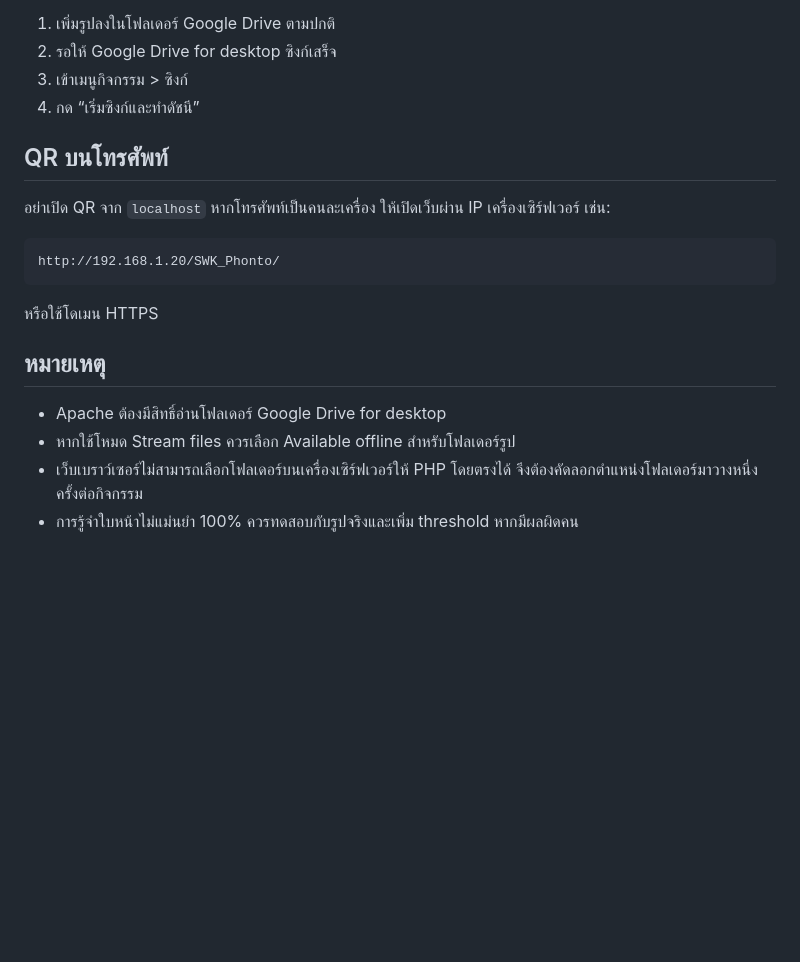
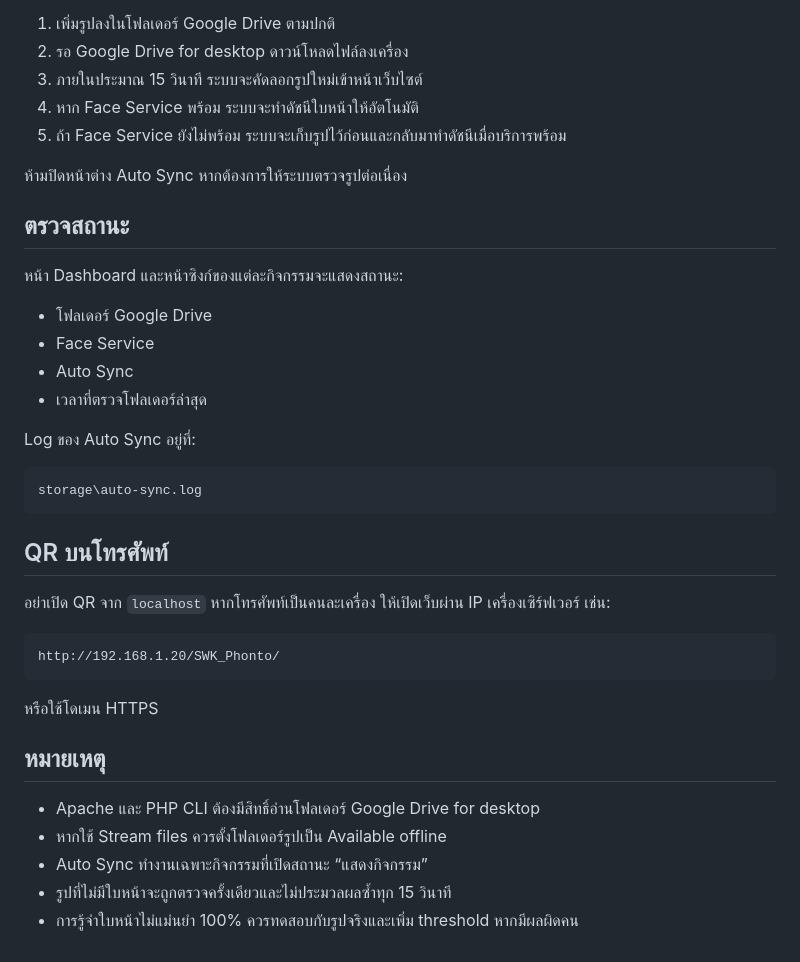
Before and after one commit to panudech1998/school-system, a Markdown page: README.md, the part around one of its changes. GitHub-like rendering; blank space fills up the shorter version.

````diff
--- a/README.md
+++ b/README.md
@@ -67,8 +80,26 @@ G:\My Drive\งานปัจฉิม 2569
 
 1. เพิ่มรูปลงในโฟลเดอร์ Google Drive ตามปกติ
-2. รอให้ Google Drive for desktop ซิงก์เสร็จ
-3. เข้าเมนูกิจกรรม > ซิงก์
-4. กด “เริ่มซิงก์และทำดัชนี”
+2. รอ Google Drive for desktop ดาวน์โหลดไฟล์ลงเครื่อง
+3. ภายในประมาณ 15 วินาที ระบบจะคัดลอกรูปใหม่เข้าหน้าเว็บไซต์
+4. หาก Face Service พร้อม ระบบจะทำดัชนีใบหน้าให้อัตโนมัติ
+5. ถ้า Face Service ยังไม่พร้อม ระบบจะเก็บรูปไว้ก่อนและกลับมาทำดัชนีเมื่อบริการพร้อม
+
+ห้ามปิดหน้าต่าง Auto Sync หากต้องการให้ระบบตรวจรูปต่อเนื่อง
+
+## ตรวจสถานะ
+
+หน้า Dashboard และหน้าซิงก์ของแต่ละกิจกรรมจะแสดงสถานะ:
+
+- โฟลเดอร์ Google Drive
+- Face Service
+- Auto Sync
+- เวลาที่ตรวจโฟลเดอร์ล่าสุด
+
+Log ของ Auto Sync อยู่ที่:
+
+```text
+storage\auto-sync.log
+```
 
 ## QR บนโทรศัพท์
 
@@ -82,7 +113,8 @@ http://192.168.1.20/SWK_Phonto/
 
 ## หมายเหตุ
 
-- Apache ต้องมีสิทธิ์อ่านโฟลเดอร์ Google Drive for desktop
-- หากใช้โหมด Stream files ควรเลือก Available offline สำหรับโฟลเดอร์รูป
-- เว็บเบราว์เซอร์ไม่สามารถเลือกโฟลเดอร์บนเครื่องเซิร์ฟเวอร์ให้ PHP โดยตรงได้ จึงต้องคัดลอกตำแหน่งโฟลเดอร์มาวางหนึ่งครั้งต่อกิจกรรม
+- Apache และ PHP CLI ต้องมีสิทธิ์อ่านโฟลเดอร์ Google Drive for desktop
+- หากใช้ Stream files ควรตั้งโฟลเดอร์รูปเป็น Available offline
+- Auto Sync ทำงานเฉพาะกิจกรรมที่เปิดสถานะ “แสดงกิจกรรม”
+- รูปที่ไม่มีใบหน้าจะถูกตรวจครั้งเดียวและไม่ประมวลผลซ้ำทุก 15 วินาที
 - การรู้จำใบหน้าไม่แม่นยำ 100% ควรทดสอบกับรูปจริงและเพิ่ม threshold หากมีผลผิดคน
````
Also changed, not shown: other parts of README.md (+38 -25 lines).
